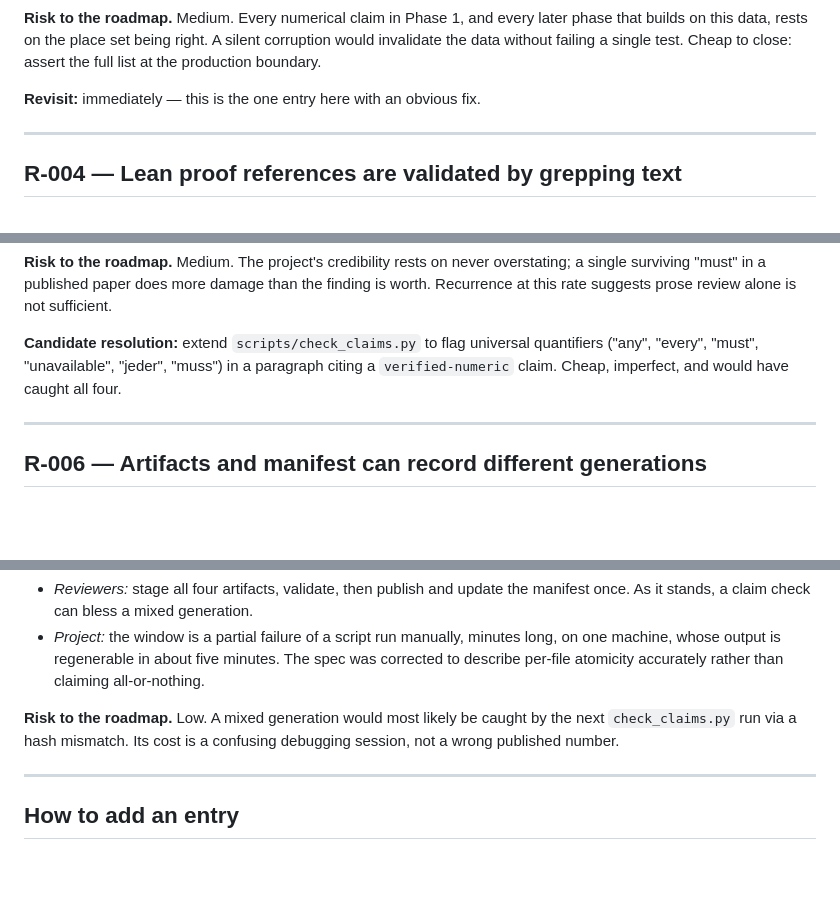
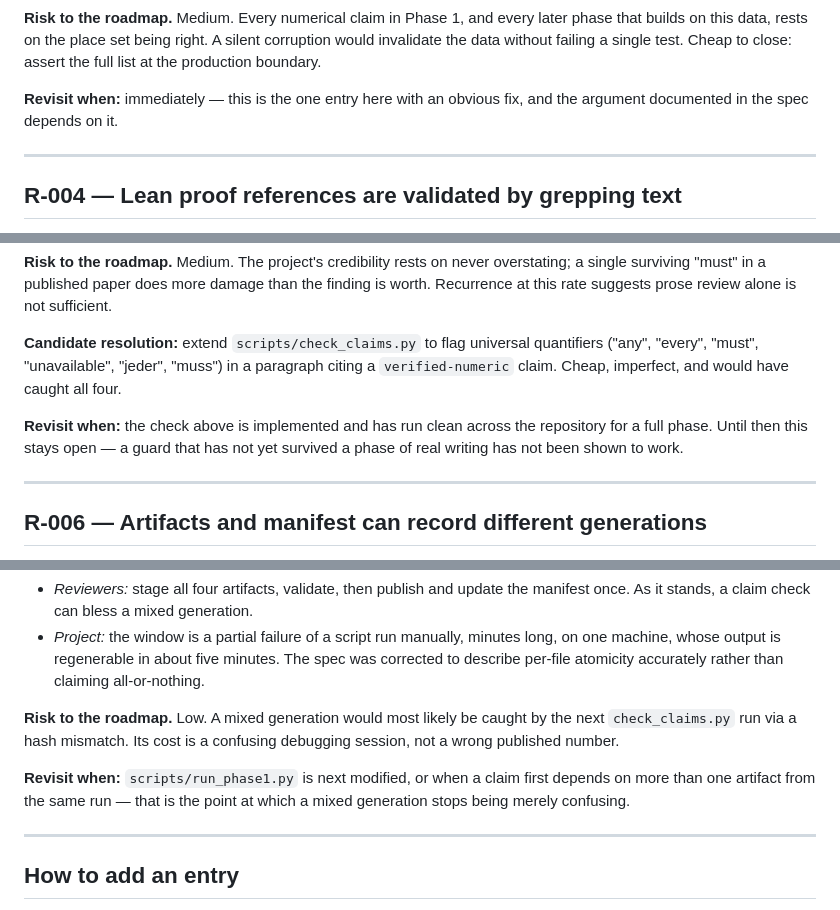
Before and after one commit to JoeRu/Non-Linear-Number-Systems, a Markdown page: docs/risks.md, 3 parts joined by grey strips. Drawn GitHub-style; blank space fills up the shorter version.

Commit message:
docs: give every risk entry a revisit trigger, refresh the roadmap date
All six entries now carry a "Revisit when:" line in the same form, as the
register's own template requires — R-005 and R-006 had none, and R-003 used a
different heading.

R-005's trigger is deliberately not "when the check is implemented": a guard
that has not yet survived a phase of real writing has not been shown to work.
The check landed in PR #6 and immediately proved the point by exposing three
overclaims its looser first version had let through, so the entry stays open
until it has run clean across a full phase.

Co-Authored-By: Claude Opus 5 (1M context) <noreply@anthropic.com>

```diff
--- a/docs/risks.md
+++ b/docs/risks.md
@@ -114,7 +114,8 @@ later phase that builds on this data, rests on the place set being right. A
 silent corruption would invalidate the data without failing a single test.
 Cheap to close: assert the full list at the production boundary.
 
-**Revisit:** immediately — this is the one entry here with an obvious fix.
+**Revisit when:** immediately — this is the one entry here with an obvious fix,
+and the argument documented in the spec depends on it.
 
 ---
 
@@ -175,6 +176,10 @@ quantifiers ("any", "every", "must", "unavailable", "jeder", "muss") in a
 paragraph citing a `verified-numeric` claim. Cheap, imperfect, and would have
 caught all four.
 
+**Revisit when:** the check above is implemented and has run clean across the
+repository for a full phase. Until then this stays open — a guard that has not
+yet survived a phase of real writing has not been shown to work.
+
 ---
 
 ## R-006 — Artifacts and manifest can record different generations
@@ -199,6 +204,10 @@ summary, or fresh files with stale hashes.
 the next `check_claims.py` run via a hash mismatch. Its cost is a confusing
 debugging session, not a wrong published number.
 
+**Revisit when:** `scripts/run_phase1.py` is next modified, or when a claim
+first depends on more than one artifact from the same run — that is the point
+at which a mixed generation stops being merely confusing.
+
 ---
 
 ## How to add an entry
```
Also changed, not shown: docs/roadmap.md (+1 -1 lines).
